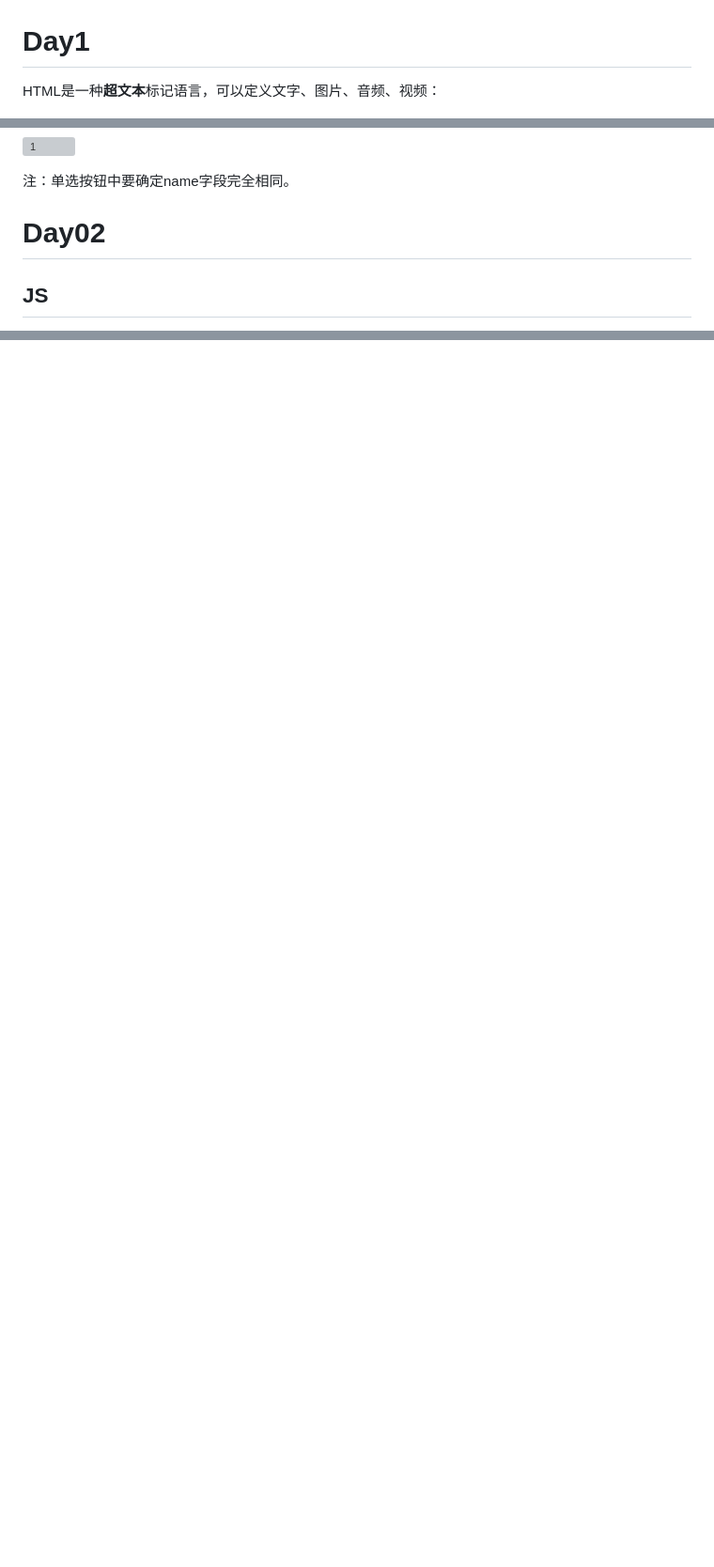
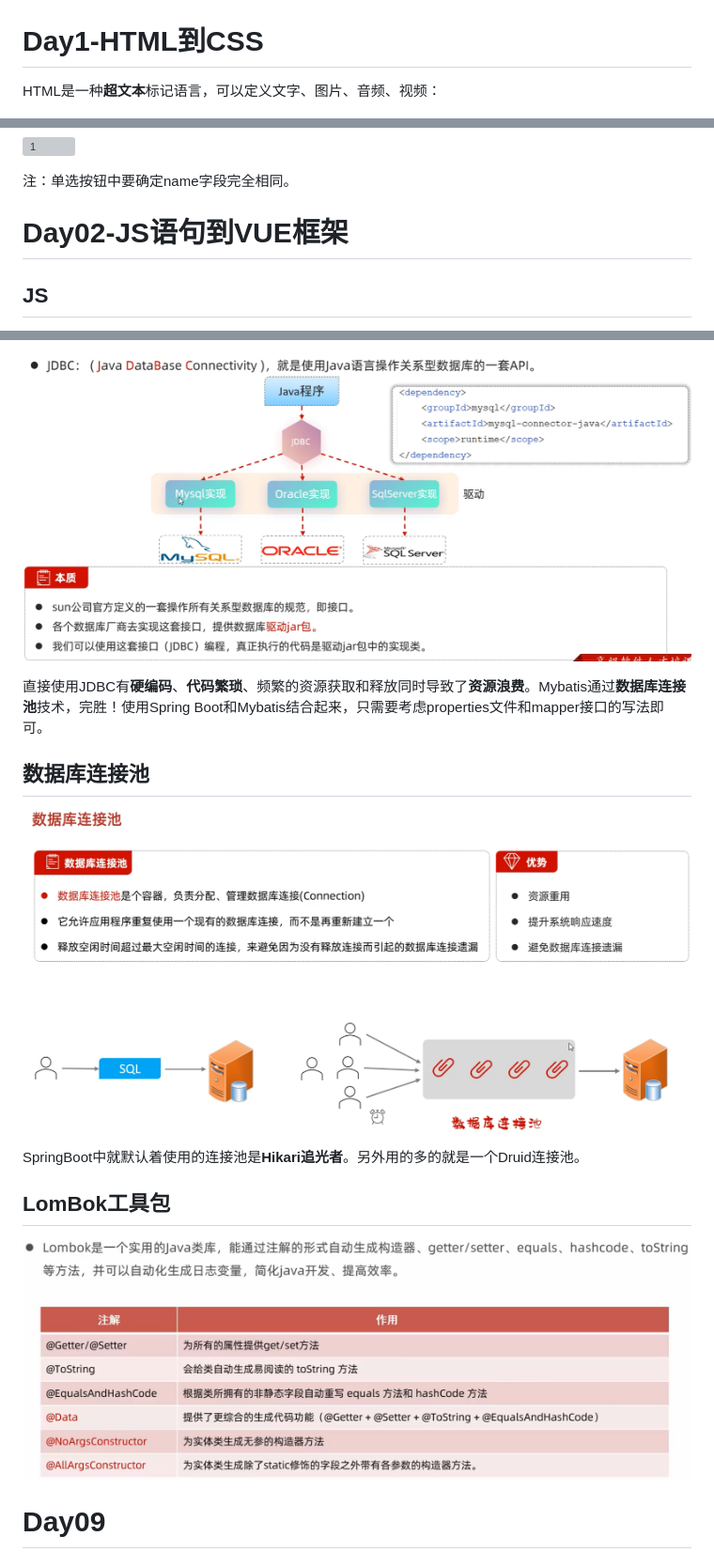
Before and after one commit to cicospui/javaWeb-heima, a Markdown page: notes/javaWeb学习笔记.md, 3 parts joined by grey strips. Shown at 94% size. Rendered like a GitHub page; pictures changed too: notes/figs/08-JDBC介绍.png (added), notes/figs/08-Lombok.png (added), notes/figs/08-数据库连接池.png (added); blank space fills up the shorter version; grey boxes are pictures that could not be loaded.

```diff
--- a/notes/javaWeb学习笔记.md
+++ b/notes/javaWeb学习笔记.md
@@ -8,7 +8,7 @@ Web中的三剑客：
 
 ![1](figs/前端三剑客的作用.png)
 
-# Day1
+# Day1-HTML到CSS
 
 HTML是一种**超文本**标记语言，可以定义文字、图片、音频、视频：
 
@@ -79,7 +79,7 @@ CSS的三种引入方式：
 
 注：单选按钮中要确定name字段完全相同。
 
-# Day02
+# Day02-JS语句到VUE框架
 
 ## JS
 
@@ -478,0 +512,15 @@ DI的问题，如果有两个依赖注入的实现类，会导致无法运行。
+![1](figs/08-JDBC介绍.png)
+
+直接使用JDBC有**硬编码**、**代码繁琐**、频繁的资源获取和释放同时导致了**资源浪费**。Mybatis通过**数据库连接池**技术，完胜！使用Spring Boot和Mybatis结合起来，只需要考虑properties文件和mapper接口的写法即可。
+
+## 数据库连接池
+
+![1](figs/08-数据库连接池.png)
+
+SpringBoot中就默认着使用的连接池是**Hikari追光者**。另外用的多的就是一个Druid连接池。
+
+## LomBok工具包
+
+![1](figs/08-Lombok.png)
+
+# Day09
```
Also changed, not shown: other parts of notes/javaWeb学习笔记.md (+36 -3 lines), notes/figs/08-如何使用Mybatis.png (added), 12 other files.
